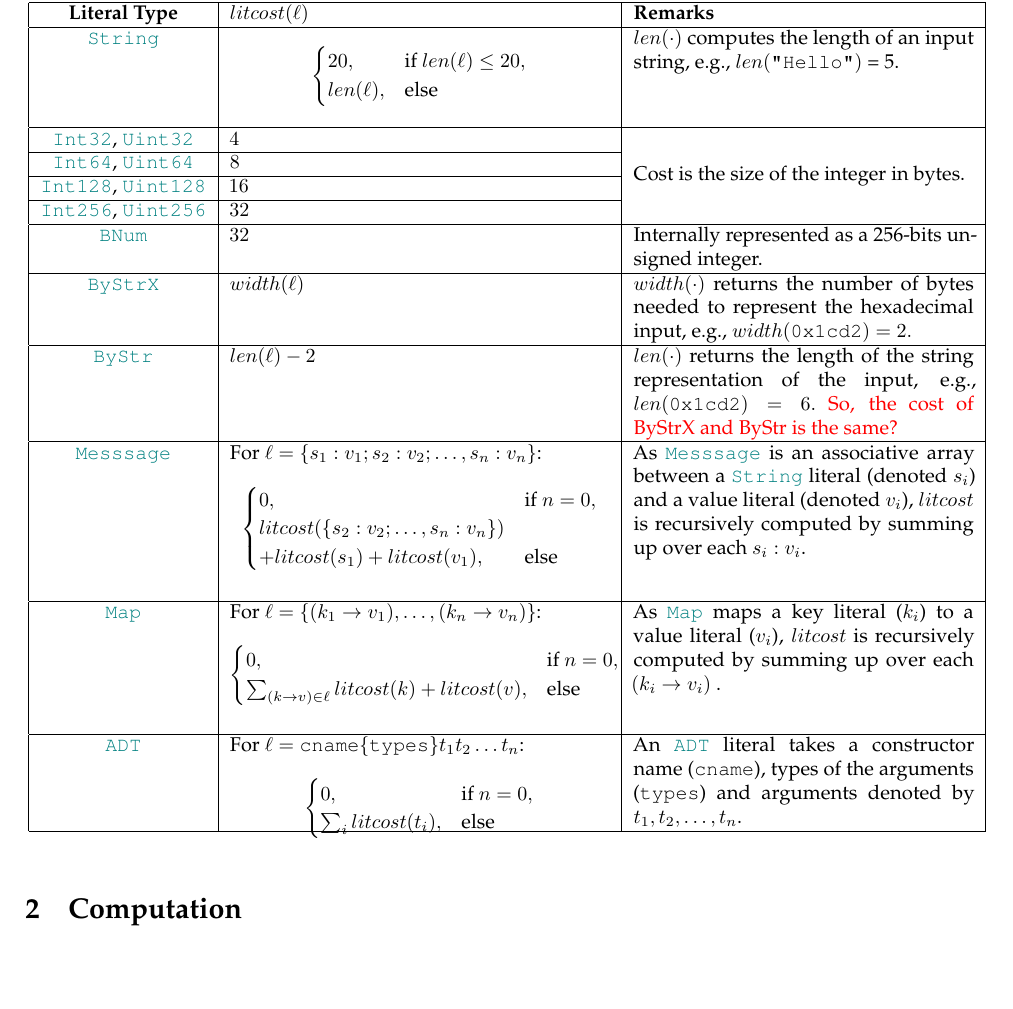
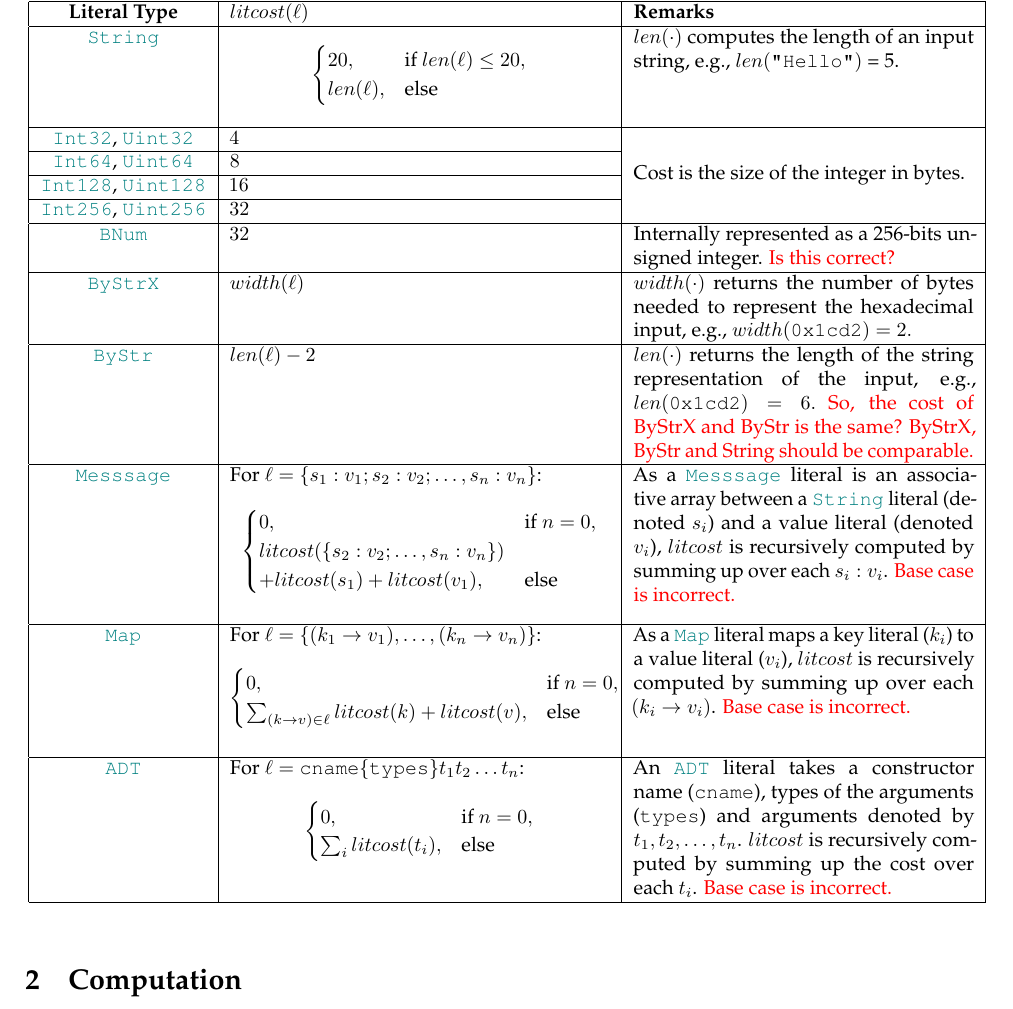
Before and after one commit to AmritKumar/gas-docs, a LaTeX document (doc.tex): part of page 1 of 3, cut so that both start at the same text, the shorter picture padded with empty space. Compiled offline with pdfLaTeX.

Commit message:
Added comments to Table 1

```diff
--- a/doc.tex
+++ b/doc.tex
@@ -76,14 +76,14 @@ stored and $litcost(\ell)$, the cost of storing it.
 		\texttt{\textcolor{teal}{Int256}},
 		\texttt{\textcolor{teal}{Uint256}}  & $32$ & \\ \hline
 		\texttt{\textcolor{teal}{BNum}} &  $32$ & Internally represented as a
-		256-bits unsigned integer. \\ \hline
+		256-bits unsigned integer. \textcolor{red}{Is this correct? } \\ \hline
 		\texttt{\textcolor{teal}{ByStrX}}  & $width(\ell)$ & $width(\cdot)$ returns
 		the number of bytes needed to represent the hexadecimal input, e.g.,
 		$width(\texttt{0x1cd2}) = 2.$ \\ \hline
 		\texttt{\textcolor{teal}{ByStr}}  & $len(\ell)-2$ & $len(\cdot)$ returns
 		the length of the string representation of the input, e.g.,
 		$len(\texttt{0x1cd2}) = 6. $ \textcolor{red}{So, the cost of ByStrX and ByStr is the
-		same?} \\ \hline
+		same? ByStrX, ByStr and String should be comparable.} \\ \hline
 		\texttt{\textcolor{teal}{Messsage}}
 		& For $\ell = \{s_1 : v_1; s_2 : v_2;
 		\ldots, s_n : v_n\}$:
@@ -93,10 +93,11 @@ stored and $litcost(\ell)$, the cost of storing it.
     		 + litcost(s_1) + litcost(v_1), &
     		\text{else } \\
   \end{cases}
-		$$ & As \texttt{\textcolor{teal}{Messsage}} is an associative array
+		$$ & As a \texttt{\textcolor{teal}{Messsage}} literal is an associative array
 		between a  \texttt{\textcolor{teal}{String}} literal (denoted $s_i$) and a
 		value literal (denoted $v_i$), $litcost$
-		is recursively computed by summing up over each $s_i : v_i$.   \\ \hline
+		is recursively computed by summing up over each $s_i : v_i$.
+		\textcolor{red}{Base case is incorrect.}   \\ \hline
 		\texttt{\textcolor{teal}{Map}} &
 		For $\ell = \{(k_1 \rightarrow v_1),
 		\ldots, (k_n \rightarrow v_n)\}$:
@@ -105,9 +106,9 @@ stored and $litcost(\ell)$, the cost of storing it.
   			\sum_{(k \rightarrow v) \in \ell} {litcost(k) + litcost(v)},  &
     		\text{else } \\
   \end{cases}
-		$$ & As \texttt{\textcolor{teal}{Map}} maps a key literal ($k_i$) to a
+		$$ & As a \texttt{\textcolor{teal}{Map}} literal maps a key literal ($k_i$) to a
 		value literal ($v_i$),  $litcost$
-		is recursively computed by summing up over each $(k_i \rightarrow v_i)$ . \\ \hline
+		is recursively computed by summing up over each $(k_i \rightarrow v_i)$. \textcolor{red}{Base case is incorrect.} \\ \hline
 		\texttt{\textcolor{teal}{ADT}} & For $\ell = \texttt{cname}\;
 		\{\texttt{types}\} \; t_1 t_2 \ldots t_n $:
 		$$ \begin{cases}
@@ -119,7 +120,8 @@ stored and $litcost(\ell)$, the cost of storing it.
 
 		& An \texttt{\textcolor{teal}{ADT}} literal takes a constructor name
 		(\texttt{cname}), types of the arguments (\texttt{types}) and arguments
-		denoted by $t_1, t_2, \ldots, t_n$.  \\ \hline
+		denoted by $t_1, t_2, \ldots, t_n$. $litcost$ is recursively computed
+		by summing up the cost over each $t_i$. \textcolor{red}{Base case is incorrect.} \\ \hline
 	\end{tabular}
 	\end{table}
 
```
